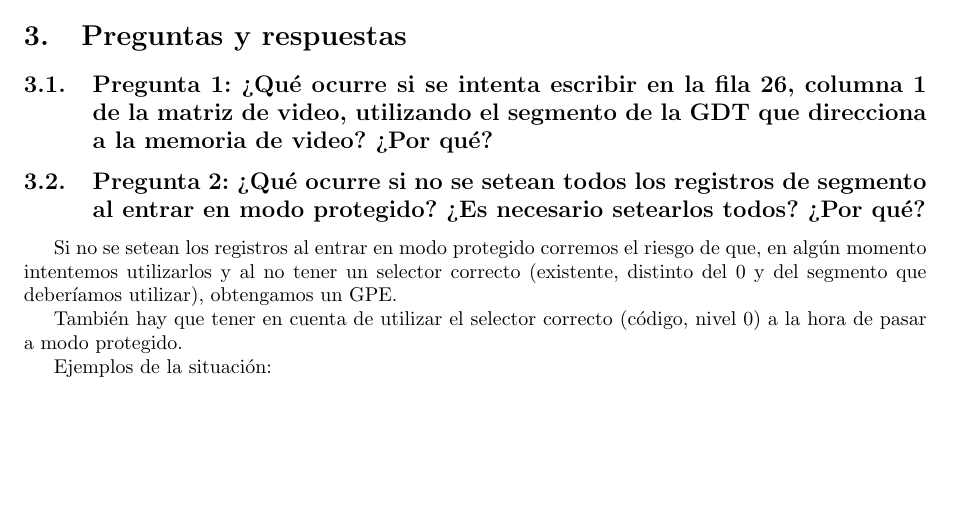
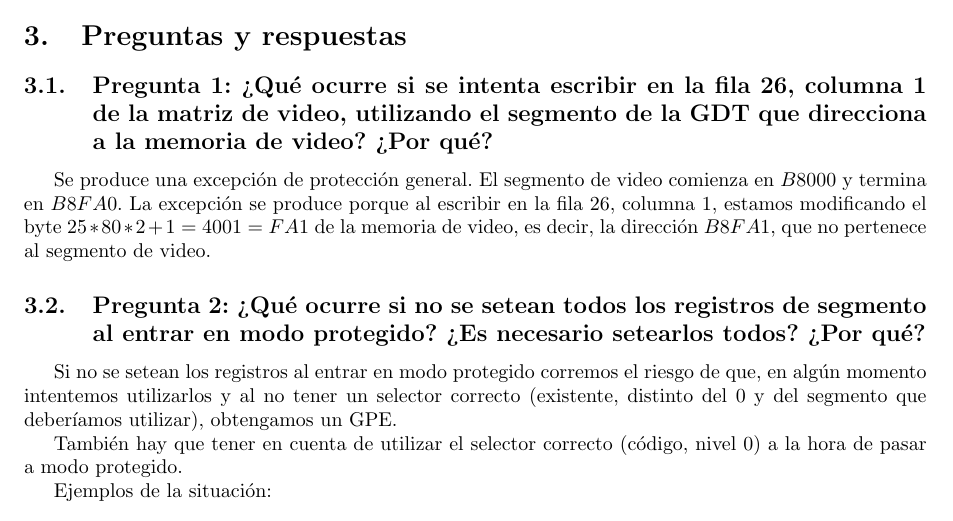
Before and after one commit to LeandroLovisolo/Orga2-TP3, a LaTeX document (informe/informe.tex): part of page 9 of 12, cut so that both start at the same text, the shorter picture padded with empty space. Compiled offline with pdfLaTeX.

Commit message:
Pregunta 1

```diff
--- a/informe/informe.tex
+++ b/informe/informe.tex
@@ -426,6 +426,8 @@ Esto se implementó de esta manera para poder contar las celulas vacías al mism
 
 \subsection{Pregunta 1: ¿Qué ocurre si se intenta escribir en la fila 26, columna 1 de la matriz de video, utilizando el segmento de la GDT que direcciona a la memoria de video? ¿Por qué?}
 
+Se produce una excepción de protección general. El segmento de video comienza en $B8000$ y termina en $B8FA0$. La excepción se produce porque al escribir en la fila 26, columna 1, estamos modificando el byte $25 * 80 * 2 + 1 = 4001 = FA1$ de la memoria de video, es decir, la dirección $B8FA1$, que no pertenece al segmento de video.
+
 
 \subsection{Pregunta 2: ¿Qué ocurre si no se setean todos los registros de segmento al entrar en
 modo protegido? ¿Es necesario setearlos todos? ¿Por qué?}
```
